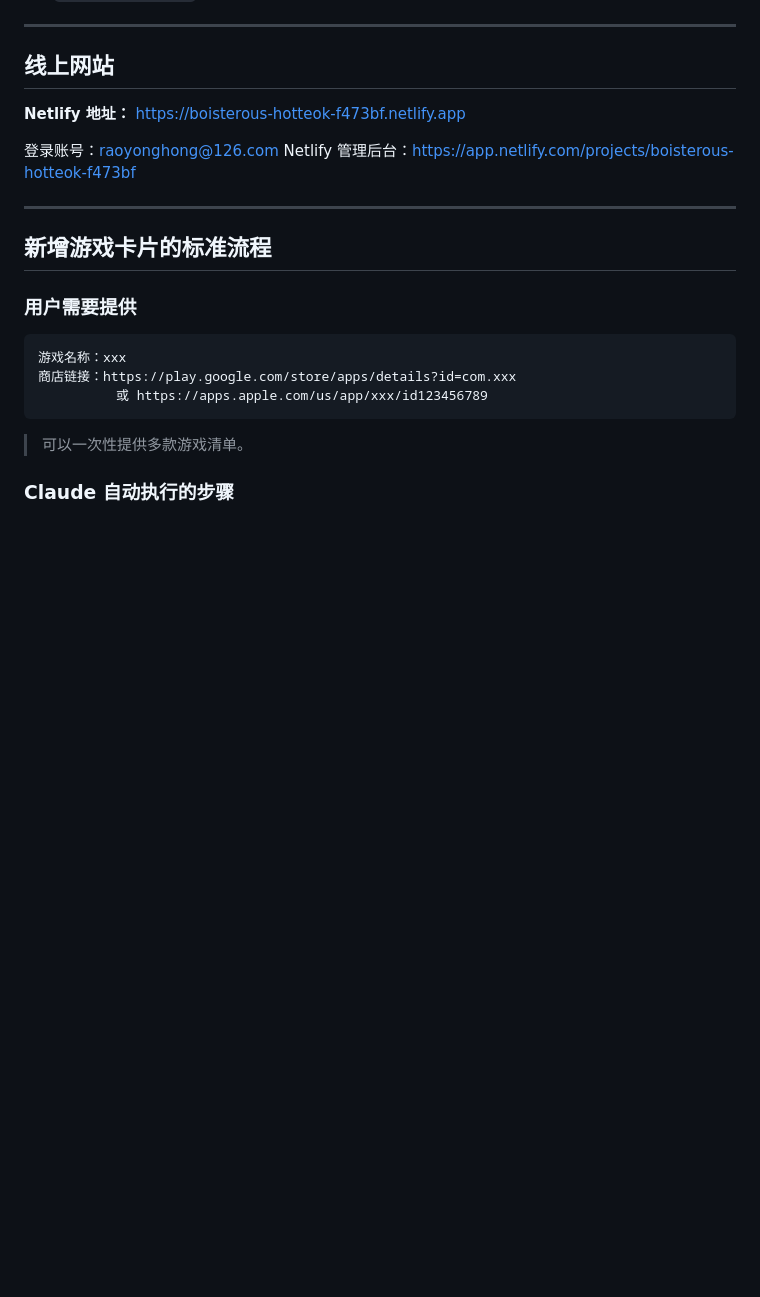
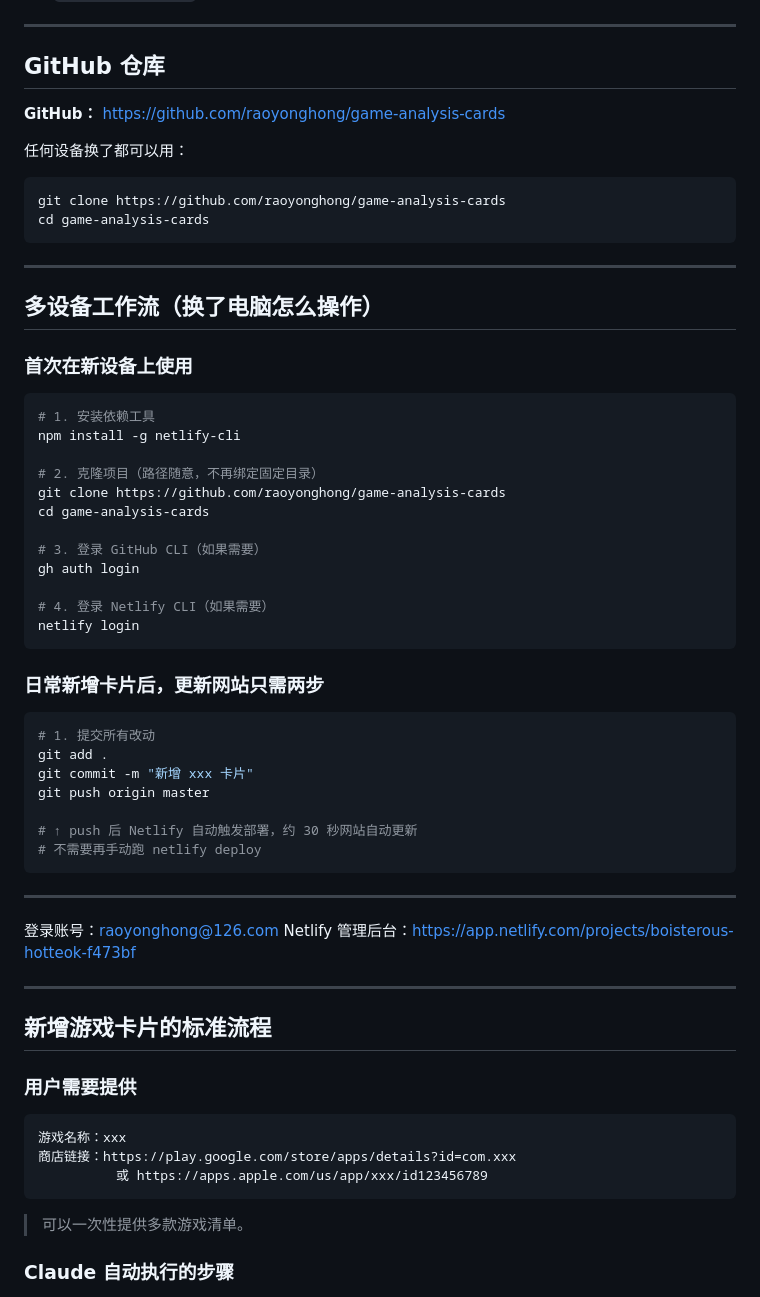
Before and after one commit to raoyonghong/game-analysis-cards, a Markdown page: CLAUDE.md, the part around the change. Drawn GitHub-style; blank space fills up the shorter version.

Commit message:
更新 CLAUDE.md：添加多设备工作流说明

````diff
--- a/CLAUDE.md
+++ b/CLAUDE.md
@@ -26,9 +26,48 @@
 
 ---
 
-## 线上网站
+## GitHub 仓库
 
-**Netlify 地址：** https://boisterous-hotteok-f473bf.netlify.app
+**GitHub：** https://github.com/raoyonghong/game-analysis-cards
+
+任何设备换了都可以用：
+```bash
+git clone https://github.com/raoyonghong/game-analysis-cards
+cd game-analysis-cards
+```
+
+---
+
+## 多设备工作流（换了电脑怎么操作）
+
+### 首次在新设备上使用
+```bash
+# 1. 安装依赖工具
+npm install -g netlify-cli
+
+# 2. 克隆项目（路径随意，不再绑定固定目录）
+git clone https://github.com/raoyonghong/game-analysis-cards
+cd game-analysis-cards
+
+# 3. 登录 GitHub CLI（如果需要）
+gh auth login
+
+# 4. 登录 Netlify CLI（如果需要）
+netlify login
+```
+
+### 日常新增卡片后，更新网站只需两步
+```bash
+# 1. 提交所有改动
+git add .
+git commit -m "新增 xxx 卡片"
+git push origin master
+
+# ↑ push 后 Netlify 自动触发部署，约 30 秒网站自动更新
+# 不需要再手动跑 netlify deploy
+```
+
+---
 
 登录账号：raoyonghong@126.com
 Netlify 管理后台：https://app.netlify.com/projects/boisterous-hotteok-f473bf
````
